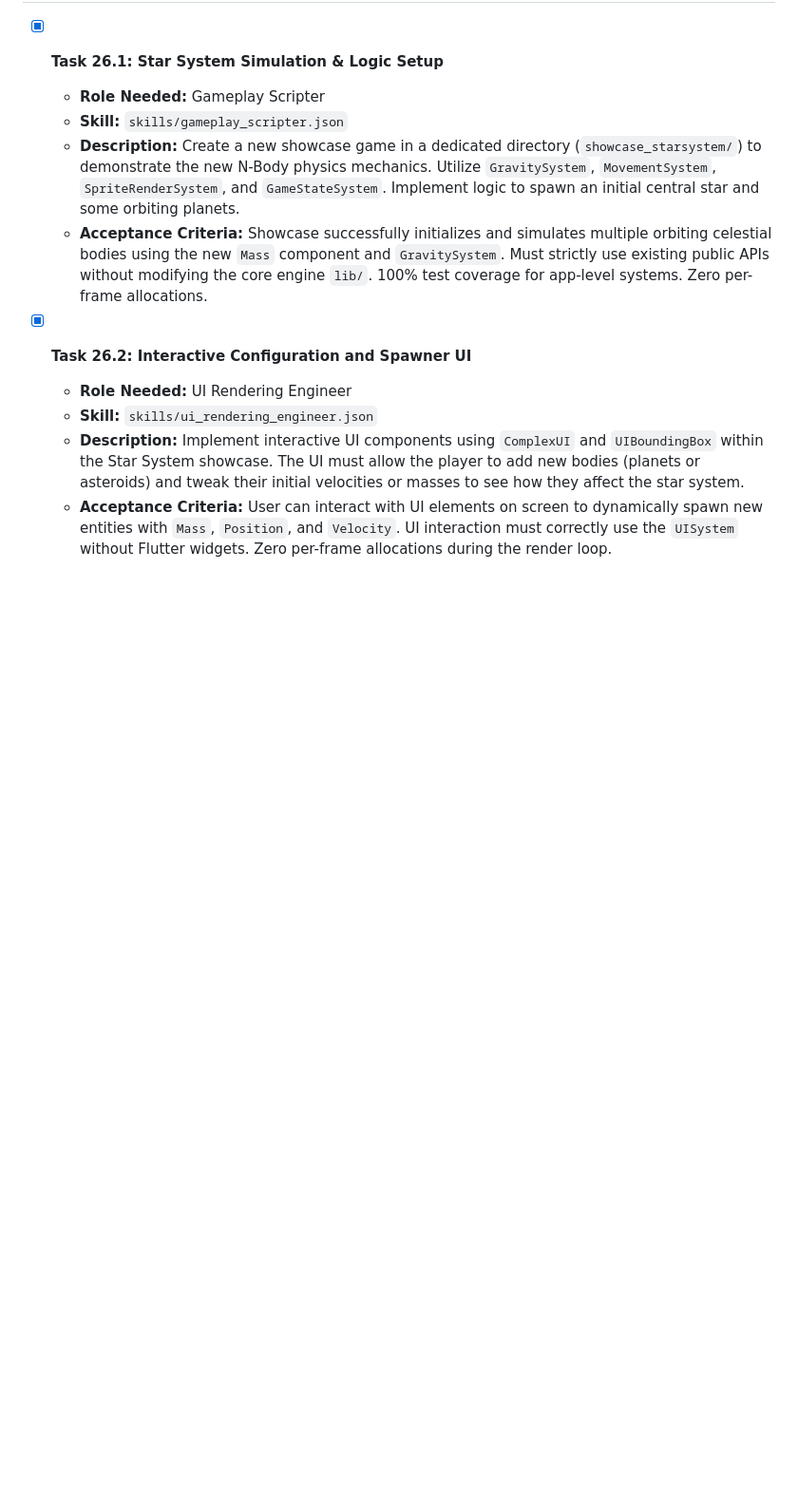
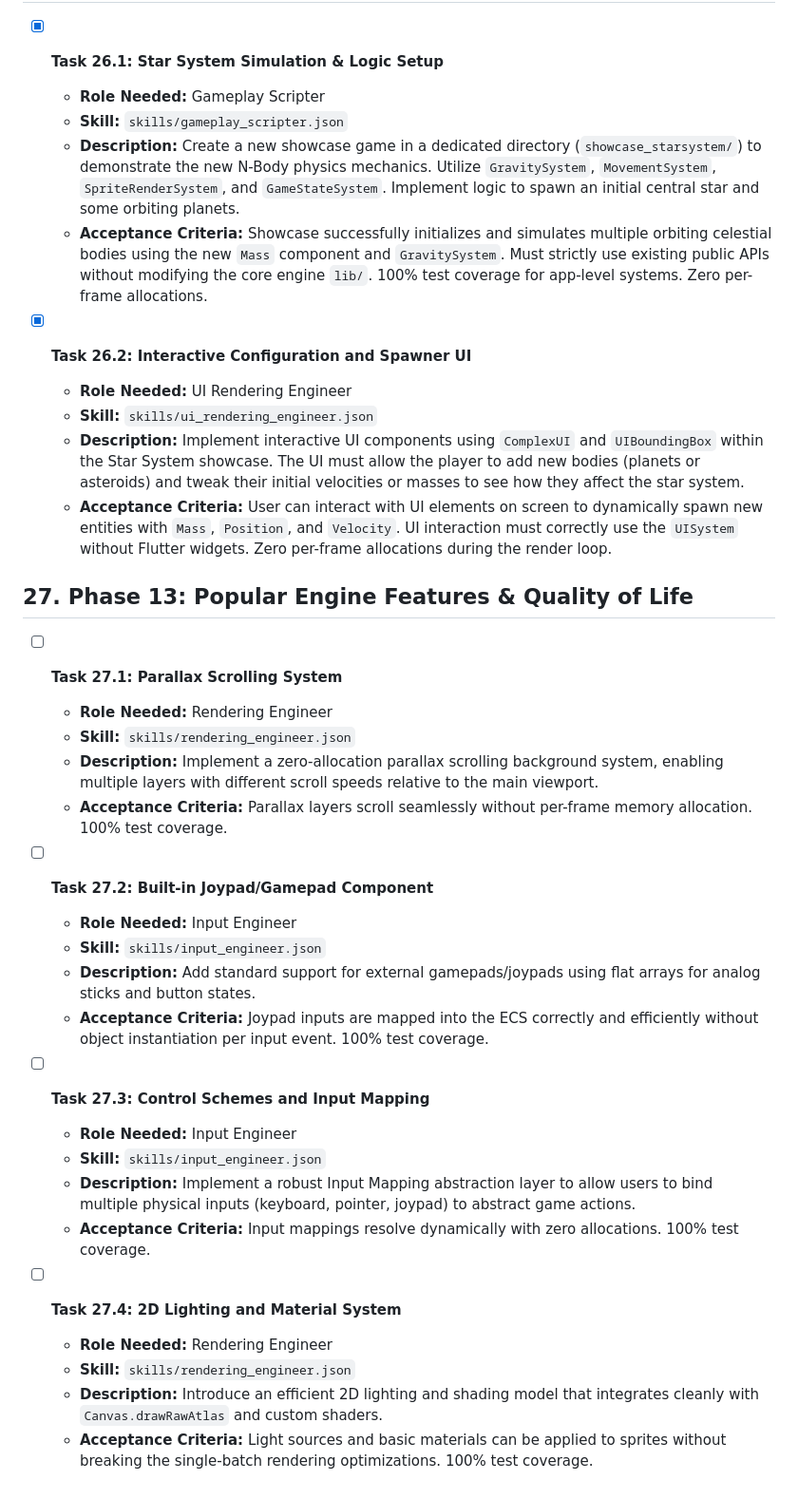
Before and after one commit to Evgenii-Zinner/Sting, a Markdown page: BACKLOG.md, the part around the change. Shown at 95% size. Drawn GitHub-style; blank space fills up the shorter version.

Commit message:
docs: update BACKLOG and DESIGN with highly requested 2d engine features
- Added Phase 13 to BACKLOG.md containing new tasks for Parallax, Joypad Support, Input Mappings, and 2D Lighting.
- Updated docs/DESIGN.md to outline how these new features align with the core zero-allocation constraints.

Co-authored-by: Evgenii-Zinner <121451298+Evgenii-Zinner@users.noreply.github.com>

```diff
--- a/BACKLOG.md
+++ b/BACKLOG.md
@@ -347,3 +347,29 @@ Phase 1 through Phase 7 have been successfully completed and reviewed by the AI
   * **Skill:** `skills/ui_rendering_engineer.json`
   * **Description:** Implement interactive UI components using `ComplexUI` and `UIBoundingBox` within the Star System showcase. The UI must allow the player to add new bodies (planets or asteroids) and tweak their initial velocities or masses to see how they affect the star system.
   * **Acceptance Criteria:** User can interact with UI elements on screen to dynamically spawn new entities with `Mass`, `Position`, and `Velocity`. UI interaction must correctly use the `UISystem` without Flutter widgets. Zero per-frame allocations during the render loop.
+
+## 27. Phase 13: Popular Engine Features & Quality of Life
+
+* [ ] **Task 27.1: Parallax Scrolling System**
+  * **Role Needed:** Rendering Engineer
+  * **Skill:** `skills/rendering_engineer.json`
+  * **Description:** Implement a zero-allocation parallax scrolling background system, enabling multiple layers with different scroll speeds relative to the main viewport.
+  * **Acceptance Criteria:** Parallax layers scroll seamlessly without per-frame memory allocation. 100% test coverage.
+
+* [ ] **Task 27.2: Built-in Joypad/Gamepad Component**
+  * **Role Needed:** Input Engineer
+  * **Skill:** `skills/input_engineer.json`
+  * **Description:** Add standard support for external gamepads/joypads using flat arrays for analog sticks and button states.
+  * **Acceptance Criteria:** Joypad inputs are mapped into the ECS correctly and efficiently without object instantiation per input event. 100% test coverage.
+
+* [ ] **Task 27.3: Control Schemes and Input Mapping**
+  * **Role Needed:** Input Engineer
+  * **Skill:** `skills/input_engineer.json`
+  * **Description:** Implement a robust Input Mapping abstraction layer to allow users to bind multiple physical inputs (keyboard, pointer, joypad) to abstract game actions.
+  * **Acceptance Criteria:** Input mappings resolve dynamically with zero allocations. 100% test coverage.
+
+* [ ] **Task 27.4: 2D Lighting and Material System**
+  * **Role Needed:** Rendering Engineer
+  * **Skill:** `skills/rendering_engineer.json`
+  * **Description:** Introduce an efficient 2D lighting and shading model that integrates cleanly with `Canvas.drawRawAtlas` and custom shaders.
+  * **Acceptance Criteria:** Light sources and basic materials can be applied to sprites without breaking the single-batch rendering optimizations. 100% test coverage.
```
Also changed, not shown: docs/DESIGN.md (+5 -1 lines).
